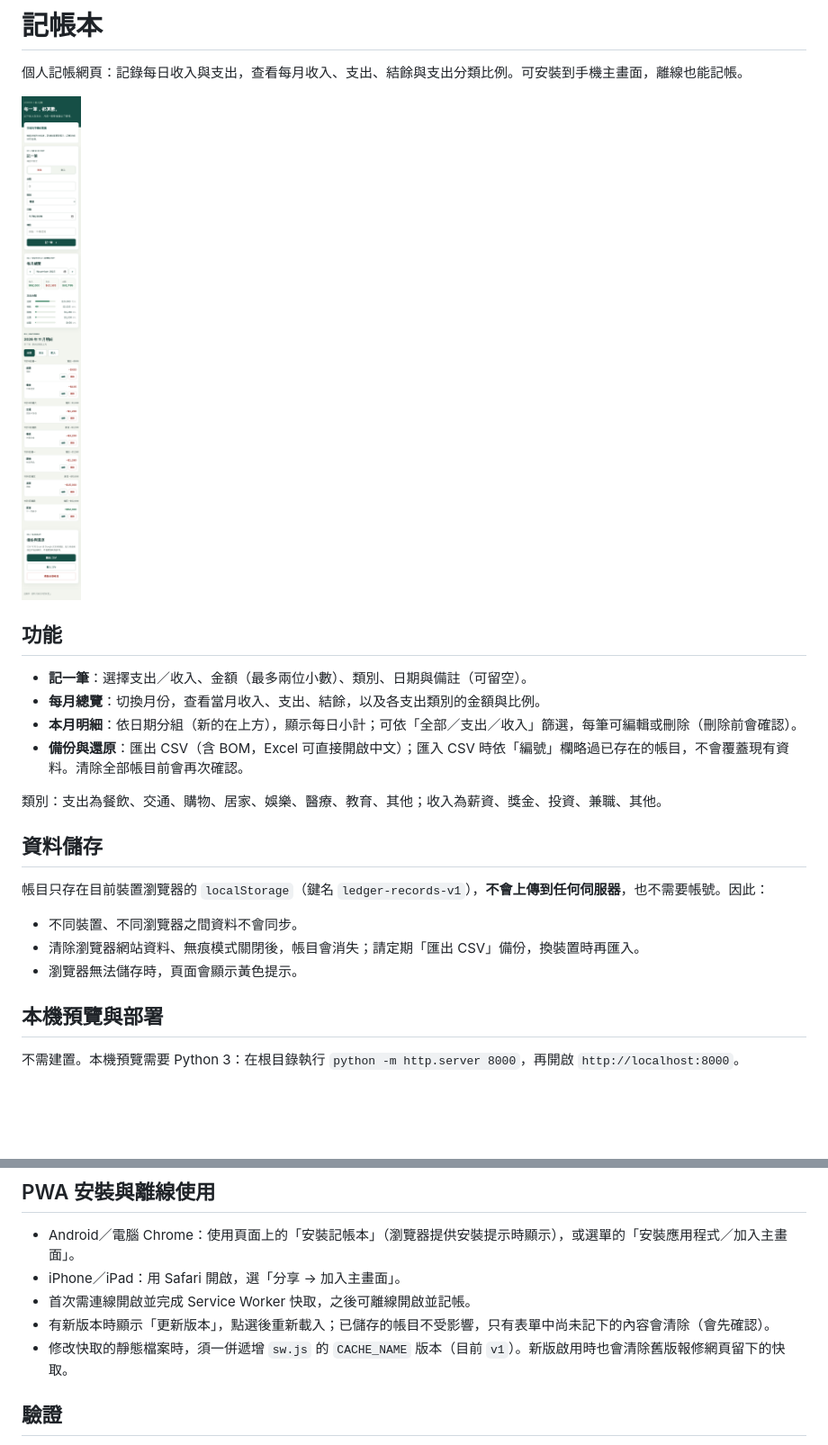
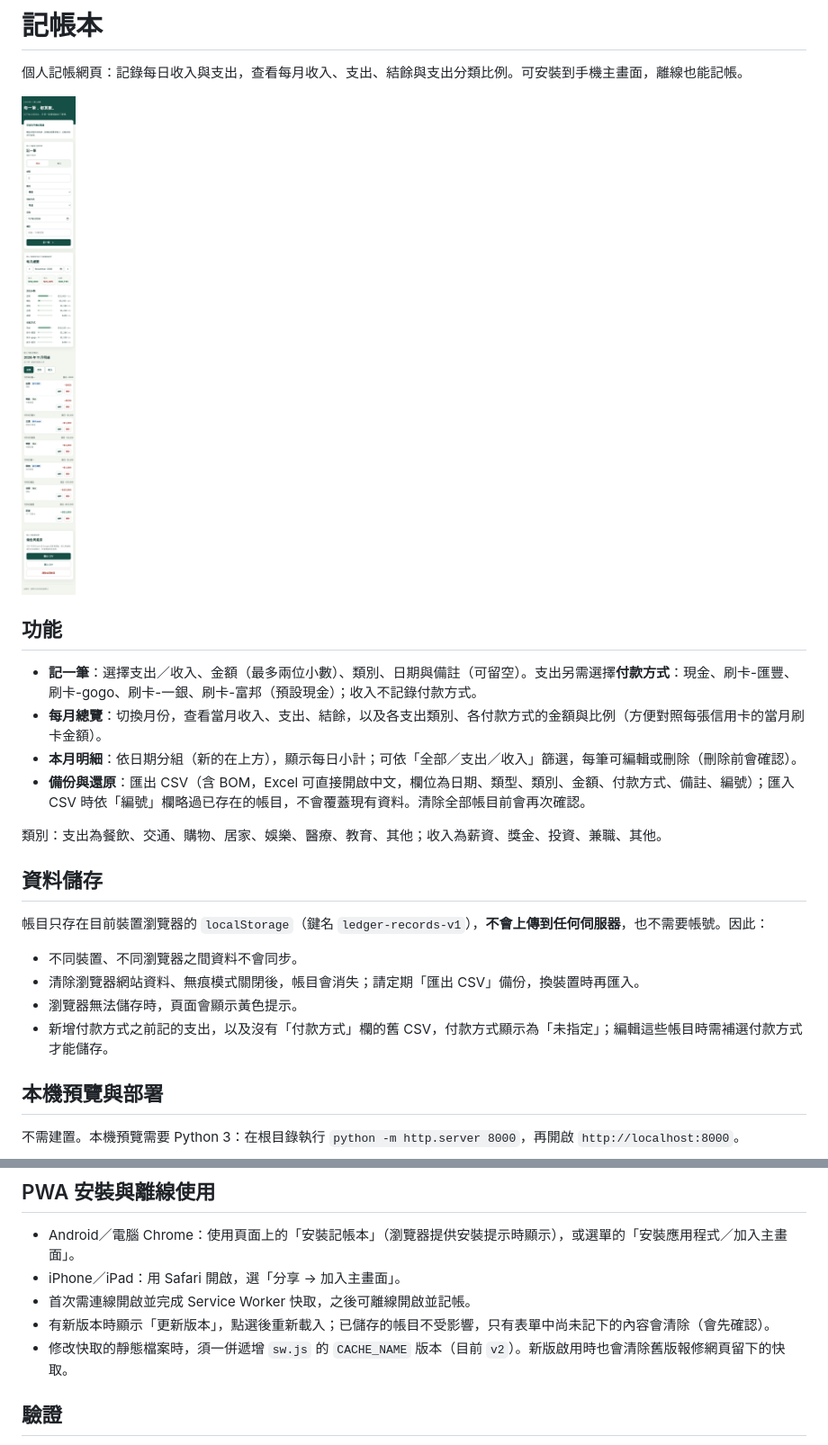
Before and after one commit to love732174-star/AnitaHuang, a Markdown page: README.md, 2 parts joined by grey strips. Shown at 90% size. GitHub-like rendering; pictures changed too: docs/screenshots/mobile.png; blank space fills up the shorter version.

```diff
--- a/README.md
+++ b/README.md
@@ -6,10 +6,10 @@
 
 ## 功能
 
-- **記一筆**：選擇支出／收入、金額（最多兩位小數）、類別、日期與備註（可留空）。
-- **每月總覽**：切換月份，查看當月收入、支出、結餘，以及各支出類別的金額與比例。
+- **記一筆**：選擇支出／收入、金額（最多兩位小數）、類別、日期與備註（可留空）。支出另需選擇**付款方式**：現金、刷卡-匯豐、刷卡-gogo、刷卡-一銀、刷卡-富邦（預設現金）；收入不記錄付款方式。
+- **每月總覽**：切換月份，查看當月收入、支出、結餘，以及各支出類別、各付款方式的金額與比例（方便對照每張信用卡的當月刷卡金額）。
 - **本月明細**：依日期分組（新的在上方），顯示每日小計；可依「全部／支出／收入」篩選，每筆可編輯或刪除（刪除前會確認）。
-- **備份與還原**：匯出 CSV（含 BOM，Excel 可直接開啟中文）；匯入 CSV 時依「編號」欄略過已存在的帳目，不會覆蓋現有資料。清除全部帳目前會再次確認。
+- **備份與還原**：匯出 CSV（含 BOM，Excel 可直接開啟中文，欄位為日期、類型、類別、金額、付款方式、備註、編號）；匯入 CSV 時依「編號」欄略過已存在的帳目，不會覆蓋現有資料。清除全部帳目前會再次確認。
 
 類別：支出為餐飲、交通、購物、居家、娛樂、醫療、教育、其他；收入為薪資、獎金、投資、兼職、其他。
 
@@ -20,6 +20,7 @@
 - 不同裝置、不同瀏覽器之間資料不會同步。
 - 清除瀏覽器網站資料、無痕模式關閉後，帳目會消失；請定期「匯出 CSV」備份，換裝置時再匯入。
 - 瀏覽器無法儲存時，頁面會顯示黃色提示。
+- 新增付款方式之前記的支出，以及沒有「付款方式」欄的舊 CSV，付款方式顯示為「未指定」；編輯這些帳目時需補選付款方式才能儲存。
 
 ## 本機預覽與部署
 
@@ -33,7 +34,7 @@ GitHub Pages 請在 Settings → Pages 選擇 Deploy from a branch、`main`、`/
 - iPhone／iPad：用 Safari 開啟，選「分享 → 加入主畫面」。
 - 首次需連線開啟並完成 Service Worker 快取，之後可離線開啟並記帳。
 - 有新版本時顯示「更新版本」，點選後重新載入；已儲存的帳目不受影響，只有表單中尚未記下的內容會清除（會先確認）。
-- 修改快取的靜態檔案時，須一併遞增 `sw.js` 的 `CACHE_NAME` 版本（目前 `v1`）。新版啟用時也會清除舊版報修網頁留下的快取。
+- 修改快取的靜態檔案時，須一併遞增 `sw.js` 的 `CACHE_NAME` 版本（目前 `v2`）。新版啟用時也會清除舊版報修網頁留下的快取。
 
 ## 驗證
 
```
Also changed, not shown: docs/screenshots/desktop.png, 6 other files.
